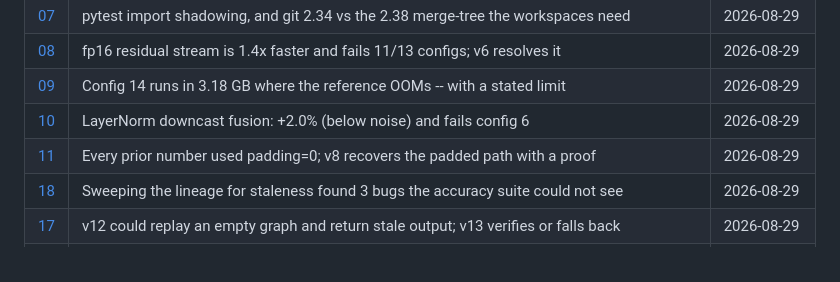
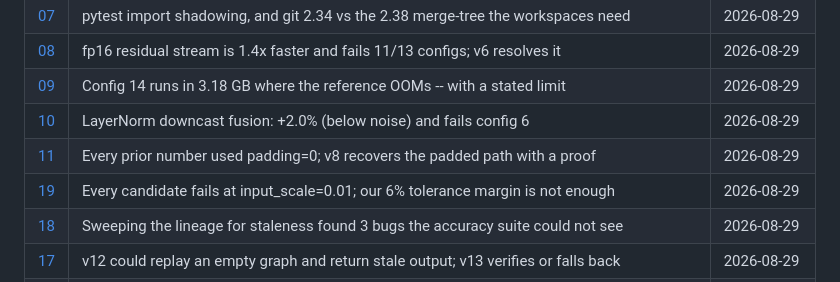
Before and after one commit to checkpoint214159/ratchet, a Markdown page: docs/findings/README.md, the part around the change. GitHub-like rendering.

```diff
--- a/docs/findings/README.md
+++ b/docs/findings/README.md
@@ -21,6 +21,7 @@ the note. Where something is inferred rather than measured, it says so.
 | [09](09-config-14-runs.md) | Config 14 runs in 3.18 GB where the reference OOMs -- with a stated limit | 2026-08-29 |
 | [10](10-layernorm-fusion-buys-nothing.md) | LayerNorm downcast fusion: +2.0% (below noise) and fails config 6 | 2026-08-29 |
 | [11](11-the-padding-blind-spot.md) | Every prior number used padding=0; v8 recovers the padded path with a proof | 2026-08-29 |
+| [19](19-the-input-scale-tail.md) | Every candidate fails at input_scale=0.01; our 6% tolerance margin is not enough | 2026-08-29 |
 | [18](18-lineage-invariant-sweep.md) | Sweeping the lineage for staleness found 3 bugs the accuracy suite could not see | 2026-08-29 |
 | [17](17-the-empty-graph.md) | v12 could replay an empty graph and return stale output; v13 verifies or falls back | 2026-08-29 |
 | [16](16-dynamo-guard-cost.md) | Dynamo guards cost 22.5us/call; reclaiming them is +7.9%, and our regime labels mispredicted | 2026-08-29 |
```
Also changed, not shown: docs/findings/00-learnings.md (+32 -0 lines), docs/findings/19-the-input-scale-tail.md (added, +70 -0 lines).
